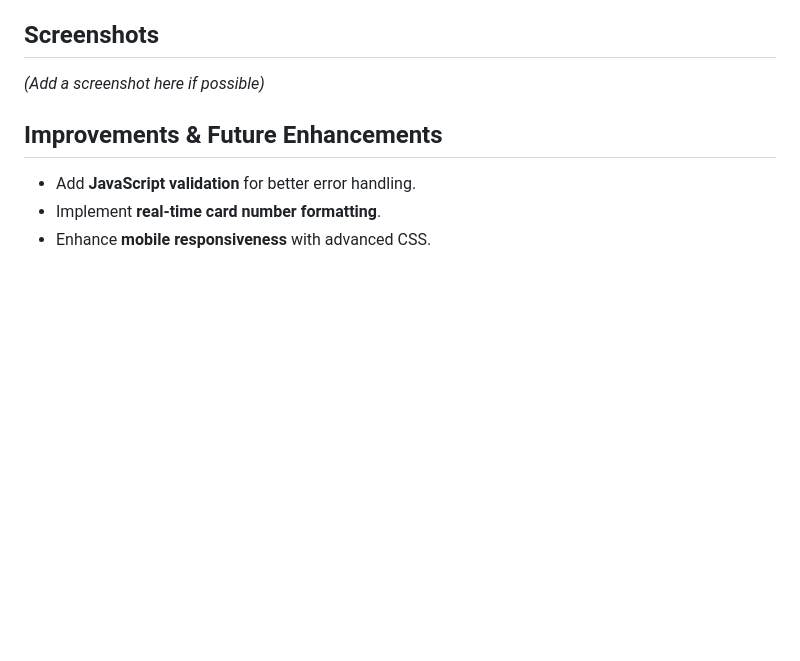
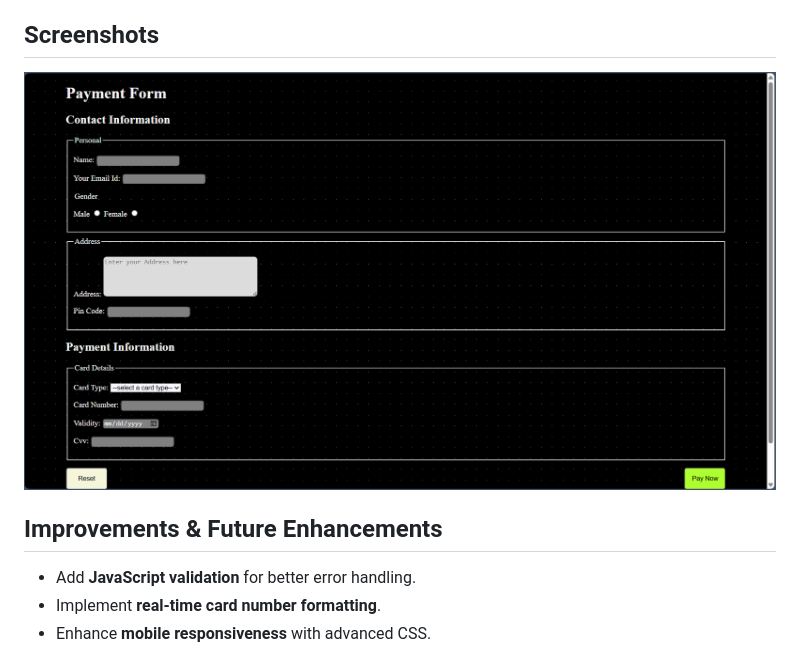
Before and after one commit to satya-mehta/PaymentPage, a Markdown page: README.md, the part around the change. GitHub-like rendering; pictures changed too: image.png (added); blank space fills up the shorter version.

```diff
--- a/README.md
+++ b/README.md
@@ -39,7 +39,7 @@ This is a simple and responsive **Payment Form** built using **HTML and CSS**. I
 3. Click **"Pay Now"** to submit or **"Reset"** to clear the form.
 
 ## Screenshots
-_(Add a screenshot here if possible)_
+![alt text](image.png)
 
 ## Improvements & Future Enhancements
 - Add **JavaScript validation** for better error handling.
```
